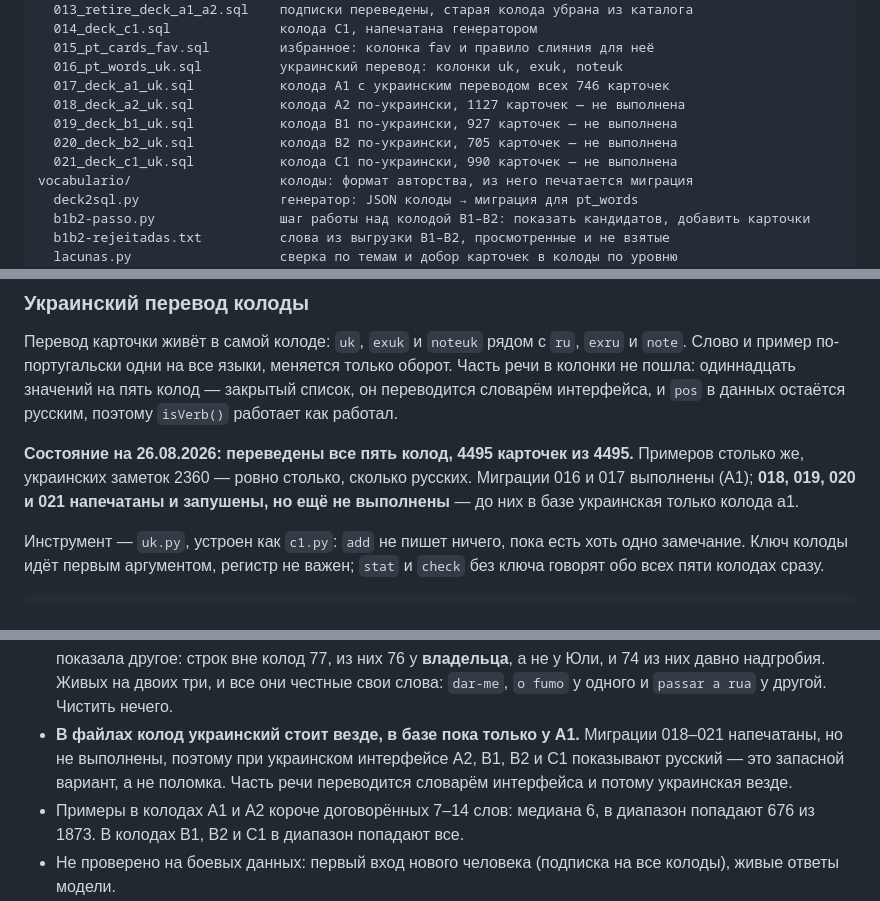
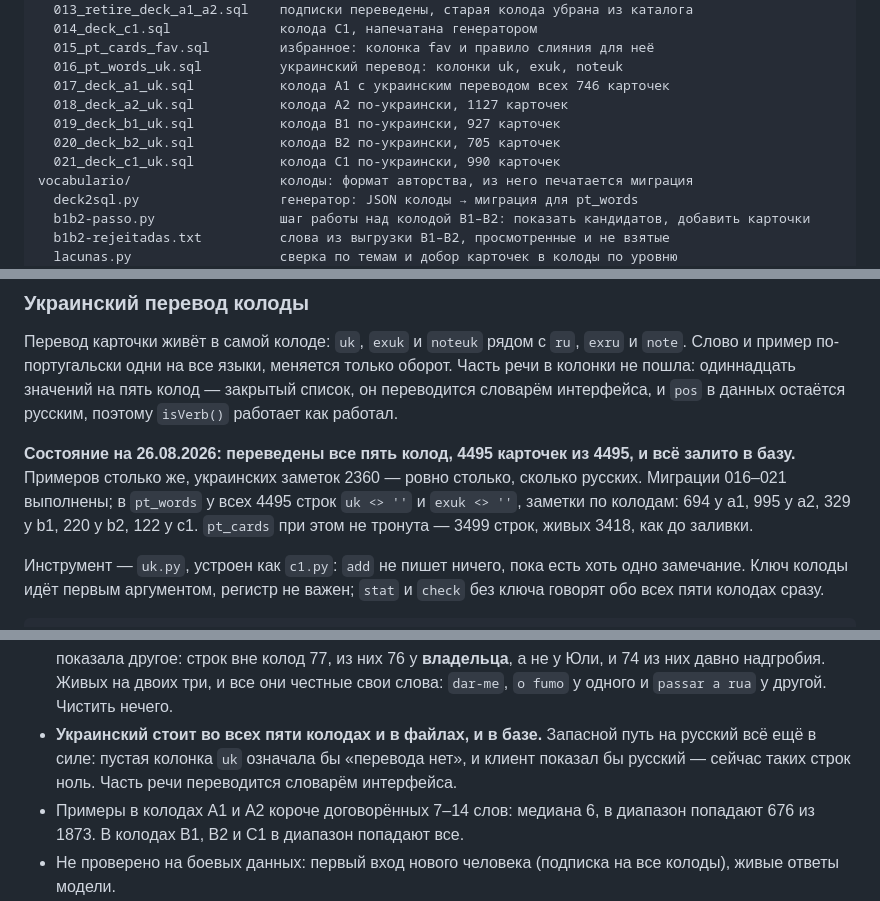
Before and after one commit to sccscsasd/pt-taylo, a Markdown page: CLAUDE.md, 3 parts joined by grey strips. Rendered like a GitHub page.

Commit message:
Миграции 018–021 выполнены: украинский во всех пяти колодах в базе
В pt_words у всех 4495 строк заполнены uk и exuk, заметок 2360.
pt_cards не тронута: 3499 строк, живых 3418 — ровно как до заливки.

Co-Authored-By: Claude Opus 5 <noreply@anthropic.com>

```diff
--- a/CLAUDE.md
+++ b/CLAUDE.md
@@ -44,10 +44,10 @@ supabase/migrations/           SQL, уже применённый к базе
   015_pt_cards_fav.sql         избранное: колонка fav и правило слияния для неё
   016_pt_words_uk.sql          украинский перевод: колонки uk, exuk, noteuk
   017_deck_a1_uk.sql           колода A1 с украинским переводом всех 746 карточек
-  018_deck_a2_uk.sql           колода A2 по-украински, 1127 карточек — не выполнена
-  019_deck_b1_uk.sql           колода B1 по-украински, 927 карточек — не выполнена
-  020_deck_b2_uk.sql           колода B2 по-украински, 705 карточек — не выполнена
-  021_deck_c1_uk.sql           колода C1 по-украински, 990 карточек — не выполнена
+  018_deck_a2_uk.sql           колода A2 по-украински, 1127 карточек
+  019_deck_b1_uk.sql           колода B1 по-украински, 927 карточек
+  020_deck_b2_uk.sql           колода B2 по-украински, 705 карточек
+  021_deck_c1_uk.sql           колода C1 по-украински, 990 карточек
 vocabulario/                   колоды: формат авторства, из него печатается миграция
   deck2sql.py                  генератор: JSON колоды → миграция для pt_words
   b1b2-passo.py                шаг работы над колодой B1–B2: показать кандидатов, добавить карточки
@@ -523,10 +523,11 @@ C1, ни против A1–B2; одинаковых переводов нет н
 он переводится словарём интерфейса, и `pos` в данных остаётся русским, поэтому
 `isVerb()` работает как работал.
 
-**Состояние на 26.08.2026: переведены все пять колод, 4495 карточек из 4495.**
-Примеров столько же, украинских заметок 2360 — ровно столько, сколько русских.
-Миграции 016 и 017 выполнены (A1); **018, 019, 020 и 021 напечатаны и запушены,
-но ещё не выполнены** — до них в базе украинская только колода a1.
+**Состояние на 26.08.2026: переведены все пять колод, 4495 карточек из 4495, и всё
+залито в базу.** Примеров столько же, украинских заметок 2360 — ровно столько, сколько
+русских. Миграции 016–021 выполнены; в `pt_words` у всех 4495 строк `uk <> ''` и
+`exuk <> ''`, заметки по колодам: 694 у a1, 995 у a2, 329 у b1, 220 у b2, 122 у c1.
+`pt_cards` при этом не тронута — 3499 строк, живых 3418, как до заливки.
 
 Инструмент — `uk.py`, устроен как `c1.py`: `add` не пишет ничего, пока есть хоть
 одно замечание. Ключ колоды идёт первым аргументом, регистр не важен; `stat`
@@ -944,10 +943,9 @@ fetch('https://api.supabase.com/v1/projects/slyksrymqggaujstbocx/functions/deplo
   25.08.2026 показала другое: строк вне колод 77, из них 76 у **владельца**, а не у Юли,
   и 74 из них давно надгробия. Живых на двоих три, и все они честные свои слова:
   `dar-me`, `o fumo` у одного и `passar a rua` у другой. Чистить нечего.
-- **В файлах колод украинский стоит везде, в базе пока только у A1.** Миграции 018–021
-  напечатаны, но не выполнены, поэтому при украинском интерфейсе A2, B1, B2 и C1
-  показывают русский — это запасной вариант, а не поломка. Часть речи переводится
-  словарём интерфейса и потому украинская везде.
+- **Украинский стоит во всех пяти колодах и в файлах, и в базе.** Запасной путь на русский
+  всё ещё в силе: пустая колонка `uk` означала бы «перевода нет», и клиент показал бы
+  русский — сейчас таких строк ноль. Часть речи переводится словарём интерфейса.
 - Примеры в колодах A1 и A2 короче договорённых 7–14 слов: медиана 6, в диапазон попадают
   676 из 1873. В колодах B1, B2 и C1 в диапазон попадают все.
 - Не проверено на боевых данных: первый вход нового человека (подписка на все колоды),
```
Also changed, not shown: other parts of CLAUDE.md (+2 -4 lines).
